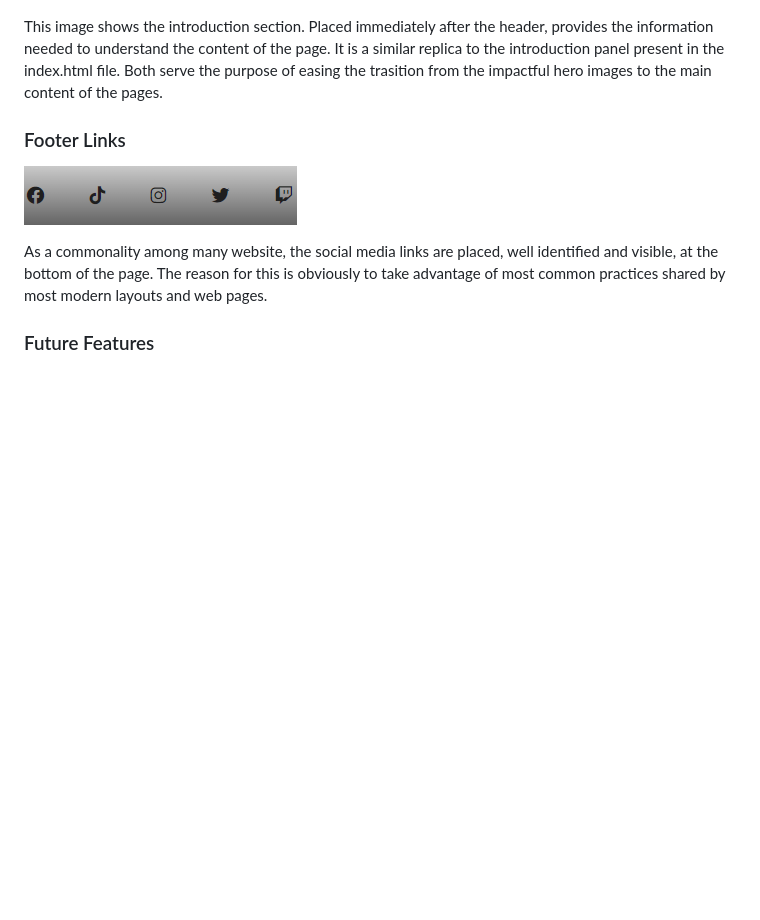
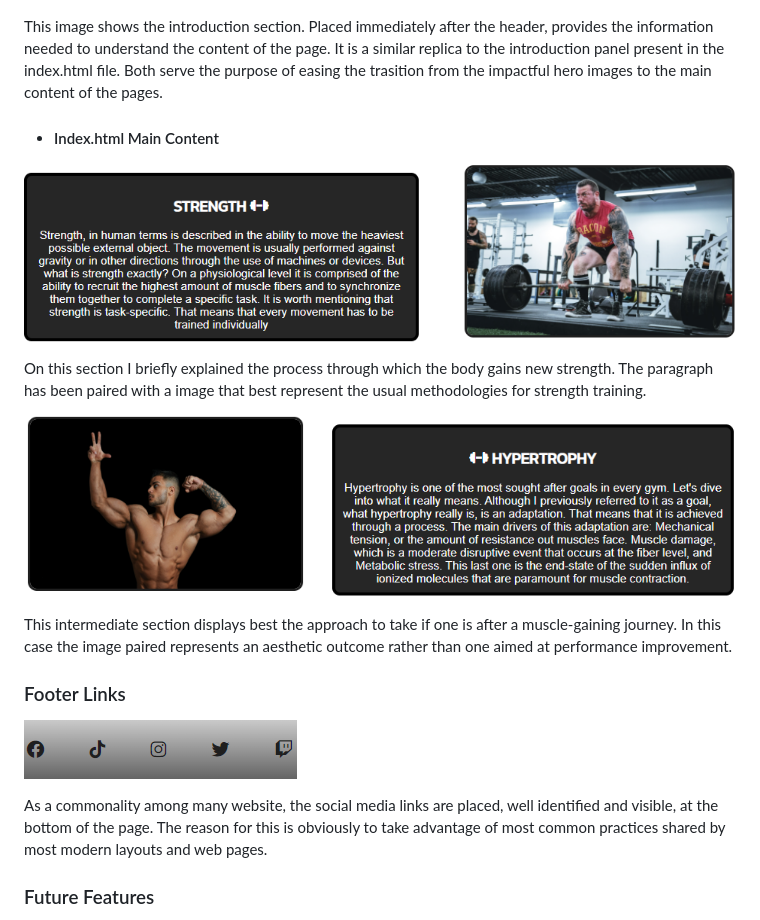
Before and after one commit to DevFabrizio/Fabrizio-Project-One, a Markdown page: README.md, the part around the change. Drawn GitHub-style; pictures changed too: docs/hypertrophy.png (added), docs/strength-section.png (added); blank space fills up the shorter version.

Commit message:
add strength and hypertrophy features on README

```diff
--- a/README.md
+++ b/README.md
@@ -74,6 +74,18 @@ This navigation bar has been created for immediate use and to remain familiar an
 
 This image shows the introduction section. Placed immediately after the header, provides the information needed to understand the content of the page. It is a similar replica to the introduction panel present in the index.html file. Both serve the purpose of easing the trasition from the impactful hero images to the main content of the pages.
 
+* #### Index.html Main Content
+
+![Strength Section](/docs/strength-section.png)
+
+On this section I briefly explained the process through which the body gains new strength. The paragraph has been paired with a image that best represent the usual methodologies for strength training.
+
+![Hypertrophy Section](/docs/hypertrophy.png)
+
+This intermediate section displays best the approach to take if one is after a muscle-gaining journey.
+In this case the image paired represents an aesthetic outcome rather than one aimed at performance improvement.
+
+
 ### Footer Links
 ![social media links](/docs/social-media-bar.png)
 
```
